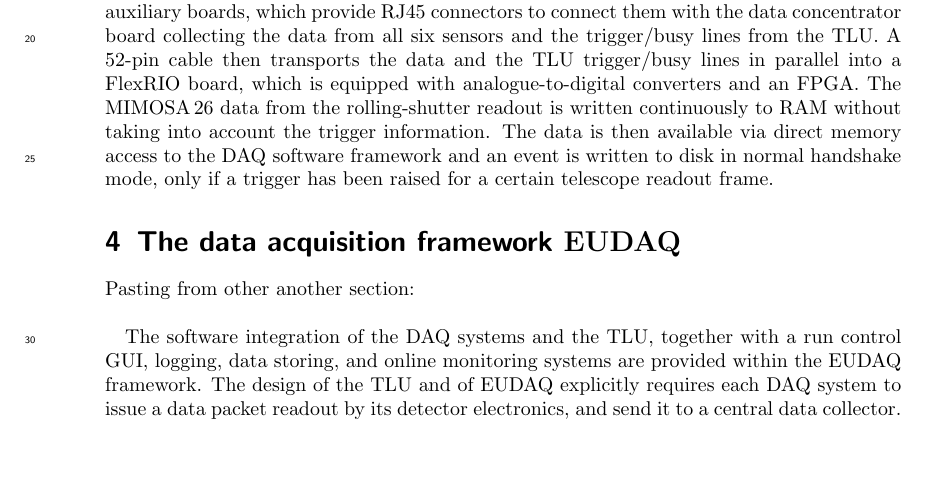
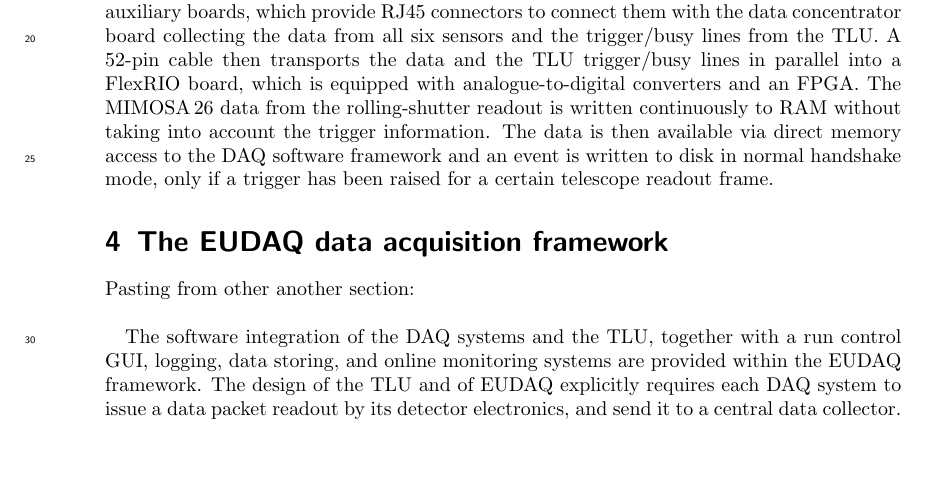
Before and after one commit to beam-telescopes/StatusTelescope2015-Paper, a LaTeX document (main.tex): part of page 5 of 15, cut so that both start at the same text. Compiled offline with pdfLaTeX.

Commit message:
Rename eudaq section

```diff
--- a/main.tex
+++ b/main.tex
@@ -126,7 +126,7 @@
 \label{sec:tscope}
 \input{content/tscope}
 
-\section{The data acquisition framework \eudaq}
+\section{The EUDAQ data acquisition framework}
 \label{sec:eudaq}
 \input{content/eudaq}
 
```
